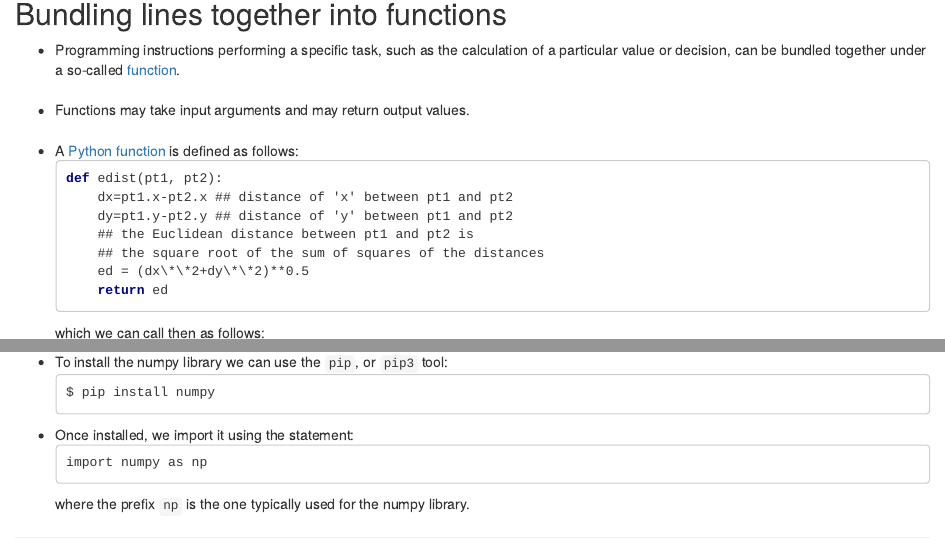
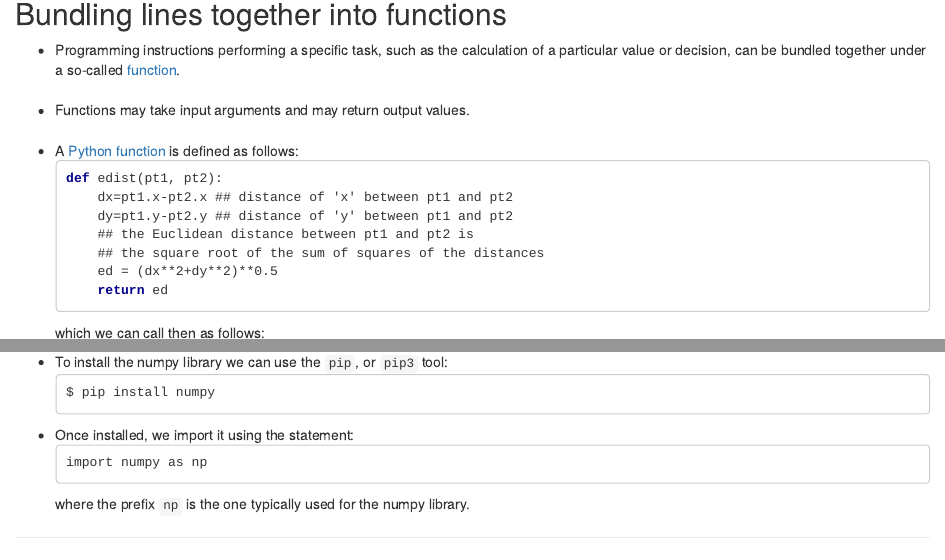
Before and after one commit to funcompbio/lecture5, an R Markdown document (index.Rmd): the page in a window 1100 px wide, from 5280 px down, and a second part further down, joined at a grey line. Rendered offline with R 4.5, knitr and Pandoc, with nearby package versions; the code chunks are not run, so their results and figures are left out.

Commit message:
Replace \*\* by ** in slide 12

```diff
--- a/index.Rmd
+++ b/index.Rmd
@@ -296,7 +296,7 @@ print("there are %d dinucleotides TT" %(n))
     &nbsp;&nbsp;dy=pt1.y-pt2.y ## distance of 'y' between pt1 and pt2
     &nbsp;&nbsp;## the Euclidean distance between pt1 and pt2 is
     &nbsp;&nbsp;## the square root of the sum of squares of the distances
-    &nbsp;&nbsp;ed = (dx\*\*2+dy\*\*2)**0.5
+    &nbsp;&nbsp;ed = (dx**2+dy**2)**0.5
     &nbsp;&nbsp;<font style="color: darkblue; font-weight: bold">return</font> ed
   </pre>
   which we can call then as follows:
```
Also changed, not shown: 1 other file.
